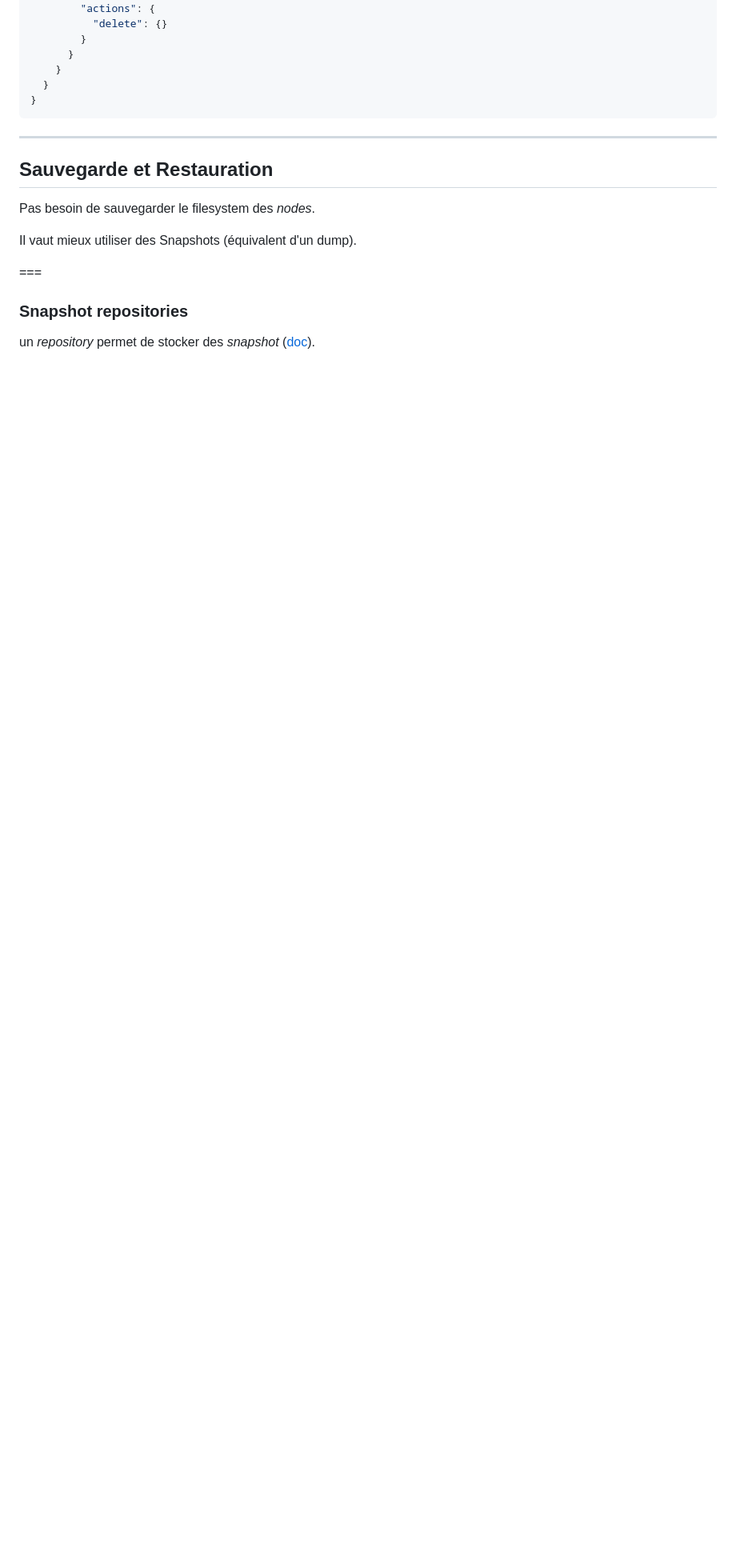
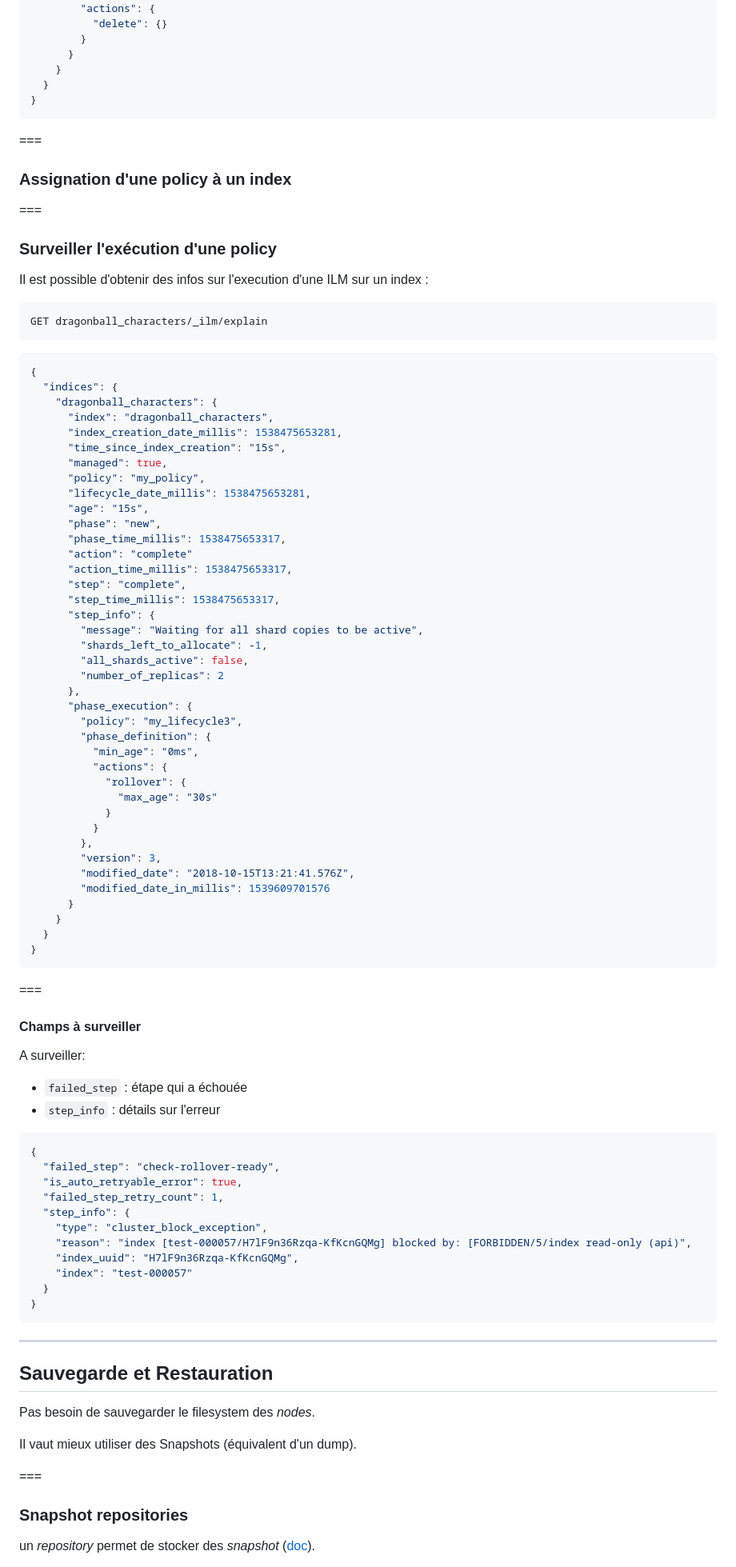
Before and after one commit to juwit/formation-elasticsearch-ops, a Markdown page: jour3.md, the part around the change. Shown: that part at 80% size. GitHub-like rendering; blank space fills up the shorter version.

Commit message:
✨ : add ilm explain

````diff
--- a/jour3.md
+++ b/jour3.md
@@ -101,6 +101,86 @@ PUT _ilm/policy/<my_policy>
         }
       }
     }
+  }
+}
+```
+
+===
+
+### Assignation d'une policy à un index
+
+[//]: # (TODO)
+
+===
+
+### Surveiller l'exécution d'une policy
+
+Il est possible d'obtenir des infos sur l'execution d'une ILM sur un index :
+
+```http request
+GET dragonball_characters/_ilm/explain
+```
+```json
+{
+  "indices": {
+    "dragonball_characters": {
+      "index": "dragonball_characters",
+      "index_creation_date_millis": 1538475653281,
+      "time_since_index_creation": "15s",
+      "managed": true,
+      "policy": "my_policy",
+      "lifecycle_date_millis": 1538475653281,
+      "age": "15s",
+      "phase": "new",
+      "phase_time_millis": 1538475653317,
+      "action": "complete"
+      "action_time_millis": 1538475653317,
+      "step": "complete",
+      "step_time_millis": 1538475653317,
+      "step_info": {
+        "message": "Waiting for all shard copies to be active",
+        "shards_left_to_allocate": -1,
+        "all_shards_active": false,
+        "number_of_replicas": 2
+      },
+      "phase_execution": {
+        "policy": "my_lifecycle3",
+        "phase_definition": {
+          "min_age": "0ms",
+          "actions": {
+            "rollover": {
+              "max_age": "30s"
+            }
+          }
+        },
+        "version": 3,
+        "modified_date": "2018-10-15T13:21:41.576Z",
+        "modified_date_in_millis": 1539609701576
+      }
+    }
+  }
+}
+```
+
+===
+
+#### Champs à surveiller
+
+A surveiller:
+
+* `failed_step` : étape qui a échouée
+* `step_info` : détails sur l'erreur
+
+```json
+{
+  "failed_step": "check-rollover-ready",
+  "is_auto_retryable_error": true,
+  "failed_step_retry_count": 1,
+  "step_info": {
+    "type": "cluster_block_exception",
+    "reason": "index [test-000057/H7lF9n36Rzqa-KfKcnGQMg] blocked by: [FORBIDDEN/5/index read-only (api)",
+    "index_uuid": "H7lF9n36Rzqa-KfKcnGQMg",
+    "index": "test-000057"
   }
 }
 ```
````
